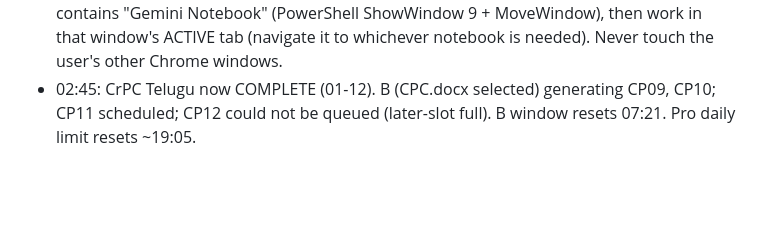
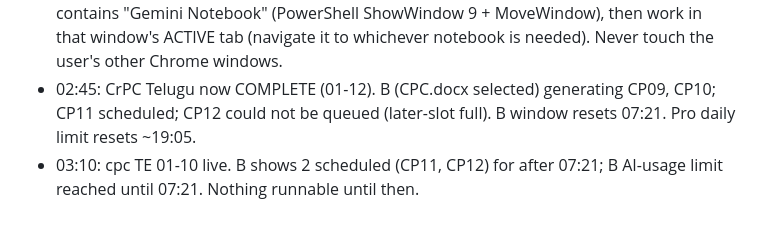
Before and after one commit to krishnareddypadala/padala-law, a Markdown page: sem5-pipeline/nights/README.md, the part around the change. Drawn GitHub-style; blank space fills up the shorter version.

Commit message:
nights/README: 03:10 state
Co-Authored-By: Claude Fable 5.1 <noreply@anthropic.com>

```diff
--- a/sem5-pipeline/nights/README.md
+++ b/sem5-pipeline/nights/README.md
@@ -125,3 +125,4 @@ URL form: https://notebook.google.com/notebook/<id>?authuser=<email>
   Never touch the user's other Chrome windows.
 - 02:45: CrPC Telugu now COMPLETE (01-12). B (CPC.docx selected) generating CP09, CP10; CP11 scheduled; CP12 could not be queued
   (later-slot full). B window resets 07:21. Pro daily limit resets ~19:05.
+- 03:10: cpc TE 01-10 live. B shows 2 scheduled (CP11, CP12) for after 07:21; B AI-usage limit reached until 07:21. Nothing runnable until then.
```
